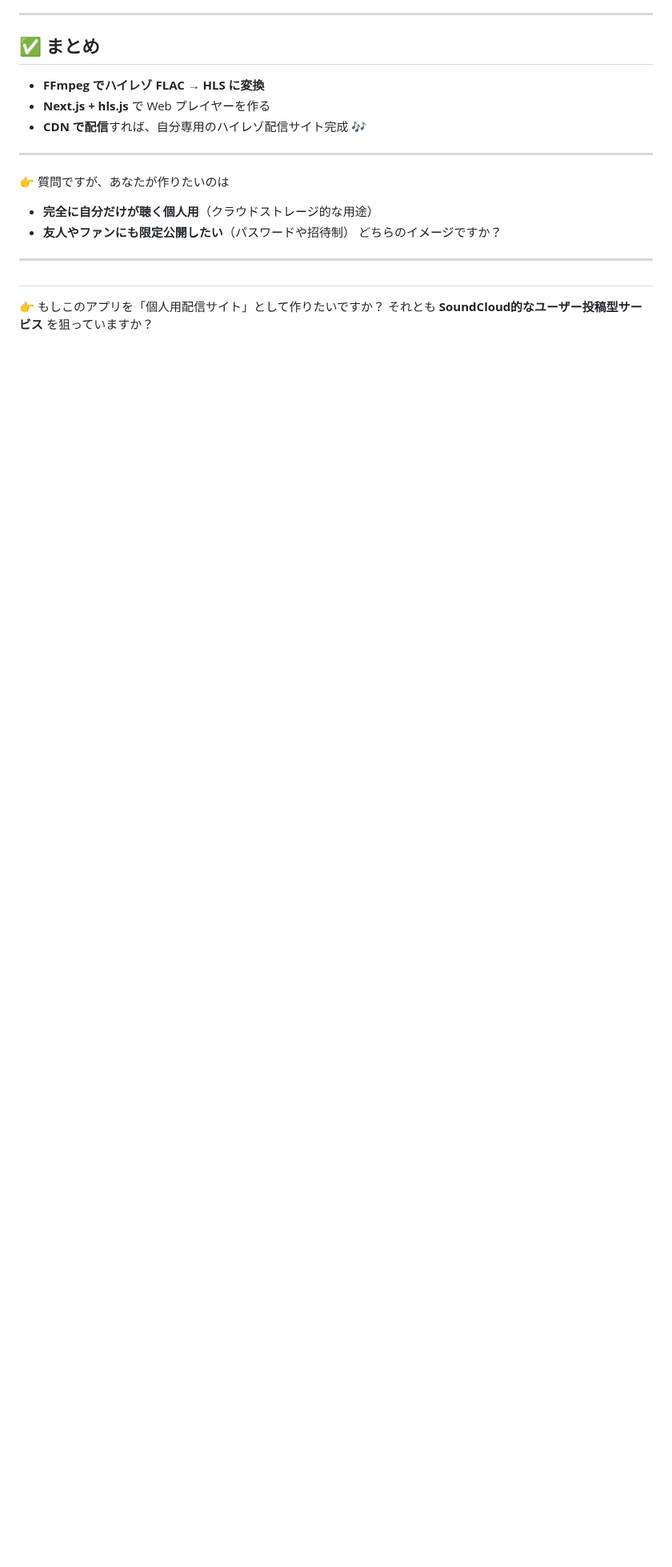
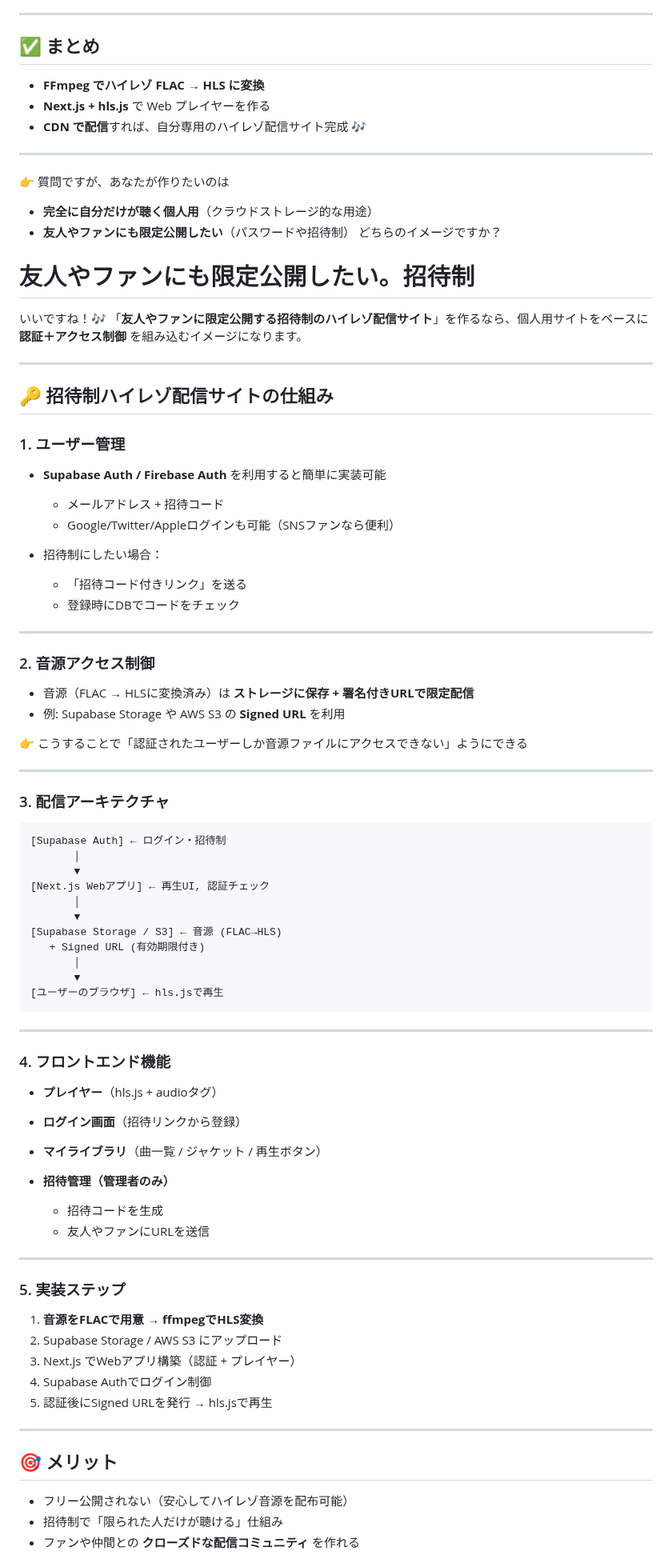
Before and after one commit to nfurutani/hi_res_steaming, a Markdown page: README.md, the part around one of its changes. Shown at 80% size. GitHub-like rendering; blank space fills up the shorter version.

````diff
--- a/README.md
+++ b/README.md
@@ -215,8 +217,81 @@ export default function Player({ url }) {
 * **完全に自分だけが聴く個人用**（クラウドストレージ的な用途）
 * **友人やファンにも限定公開したい**（パスワードや招待制）
   どちらのイメージですか？
+
+# 友人やファンにも限定公開したい。招待制
+
+いいですね！🎶
+「**友人やファンに限定公開する招待制のハイレゾ配信サイト**」を作るなら、個人用サイトをベースに **認証＋アクセス制御** を組み込むイメージになります。
+
 ---
-#
 
-👉 もしこのアプリを「個人用配信サイト」として作りたいですか？
-それとも **SoundCloud的なユーザー投稿型サービス** を狙っていますか？
+## 🔑 招待制ハイレゾ配信サイトの仕組み
+
+### 1. **ユーザー管理**
+
+* **Supabase Auth / Firebase Auth** を利用すると簡単に実装可能
+
+  * メールアドレス + 招待コード
+  * Google/Twitter/Appleログインも可能（SNSファンなら便利）
+* 招待制にしたい場合：
+
+  * 「招待コード付きリンク」を送る
+  * 登録時にDBでコードをチェック
+
+---
+
+### 2. **音源アクセス制御**
+
+* 音源（FLAC → HLSに変換済み）は **ストレージに保存 + 署名付きURLで限定配信**
+* 例: Supabase Storage や AWS S3 の **Signed URL** を利用
+
+👉 こうすることで「認証されたユーザーしか音源ファイルにアクセスできない」ようにできる
+
+---
+
+### 3. **配信アーキテクチャ**
+
+```
+[Supabase Auth] ← ログイン・招待制
+       │
+       ▼
+[Next.js Webアプリ] ← 再生UI, 認証チェック
+       │
+       ▼
+[Supabase Storage / S3] ← 音源 (FLAC→HLS)
+   + Signed URL (有効期限付き)
+       │
+       ▼
+[ユーザーのブラウザ] ← hls.jsで再生
+```
+
+---
+
+### 4. **フロントエンド機能**
+
+* **プレイヤー**（hls.js + audioタグ）
+* **ログイン画面**（招待リンクから登録）
+* **マイライブラリ**（曲一覧 / ジャケット / 再生ボタン）
+* **招待管理（管理者のみ）**
+
+  * 招待コードを生成
+  * 友人やファンにURLを送信
+
+---
+
+### 5. **実装ステップ**
+
+1. **音源をFLACで用意 → ffmpegでHLS変換**
+2. Supabase Storage / AWS S3 にアップロード
+3. Next.js でWebアプリ構築（認証 + プレイヤー）
+4. Supabase Authでログイン制御
+5. 認証後にSigned URLを発行 → hls.jsで再生
+
+---
+
+## 🎯 メリット
+
+* フリー公開されない（安心してハイレゾ音源を配布可能）
+* 招待制で「限られた人だけが聴ける」仕組み
+* ファンや仲間との **クローズドな配信コミュニティ** を作れる
+
````
Also changed, not shown: other parts of README.md (+22 -2 lines).
